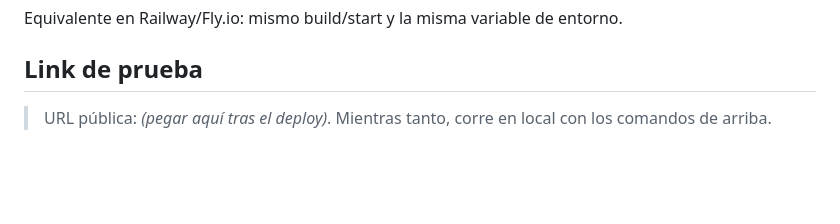
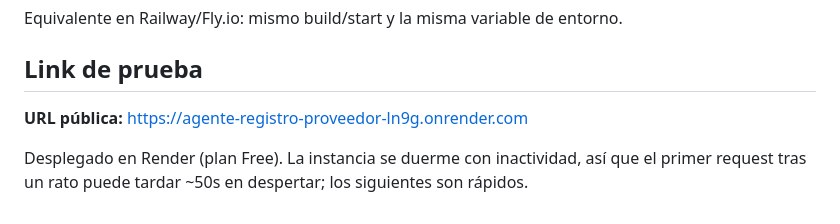
Before and after one commit to JuanPM11/repo-periferia, a Markdown page: README.md, the part around the change. GitHub-like rendering; blank space fills up the shorter version.

Commit message:
Documentar URL pública del despliegue
Co-Authored-By: Claude Opus 4.8 <noreply@anthropic.com>

```diff
--- a/README.md
+++ b/README.md
@@ -104,5 +104,7 @@ Equivalente en Railway/Fly.io: mismo build/start y la misma variable de entorno.
 
 ## Link de prueba
 
-> URL pública: _(pegar aquí tras el deploy)_. Mientras tanto, corre en local con los
-> comandos de arriba.
+**URL pública:** <https://agente-registro-proveedor-ln9g.onrender.com>
+
+Desplegado en Render (plan Free). La instancia se duerme con inactividad, así que el
+primer request tras un rato puede tardar ~50s en despertar; los siguientes son rápidos.
```
Also changed, not shown: SOLUCION.md (+1 -1 lines).
